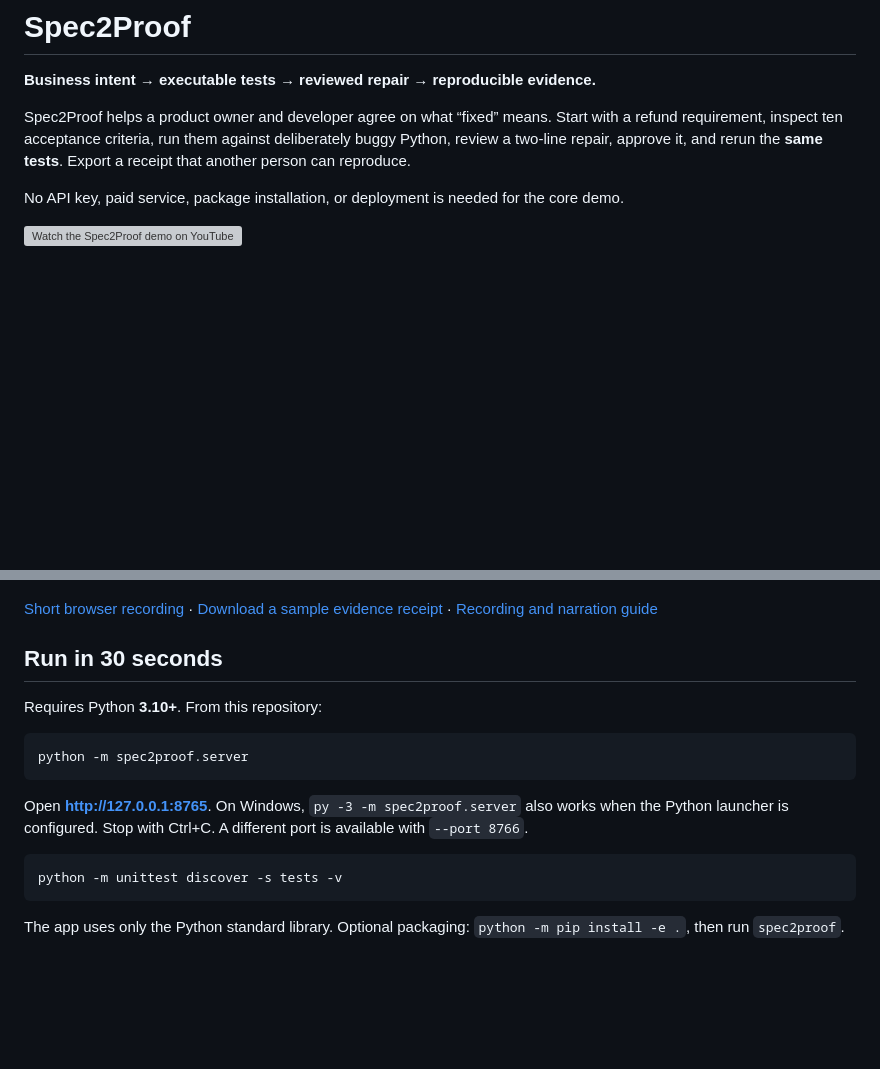
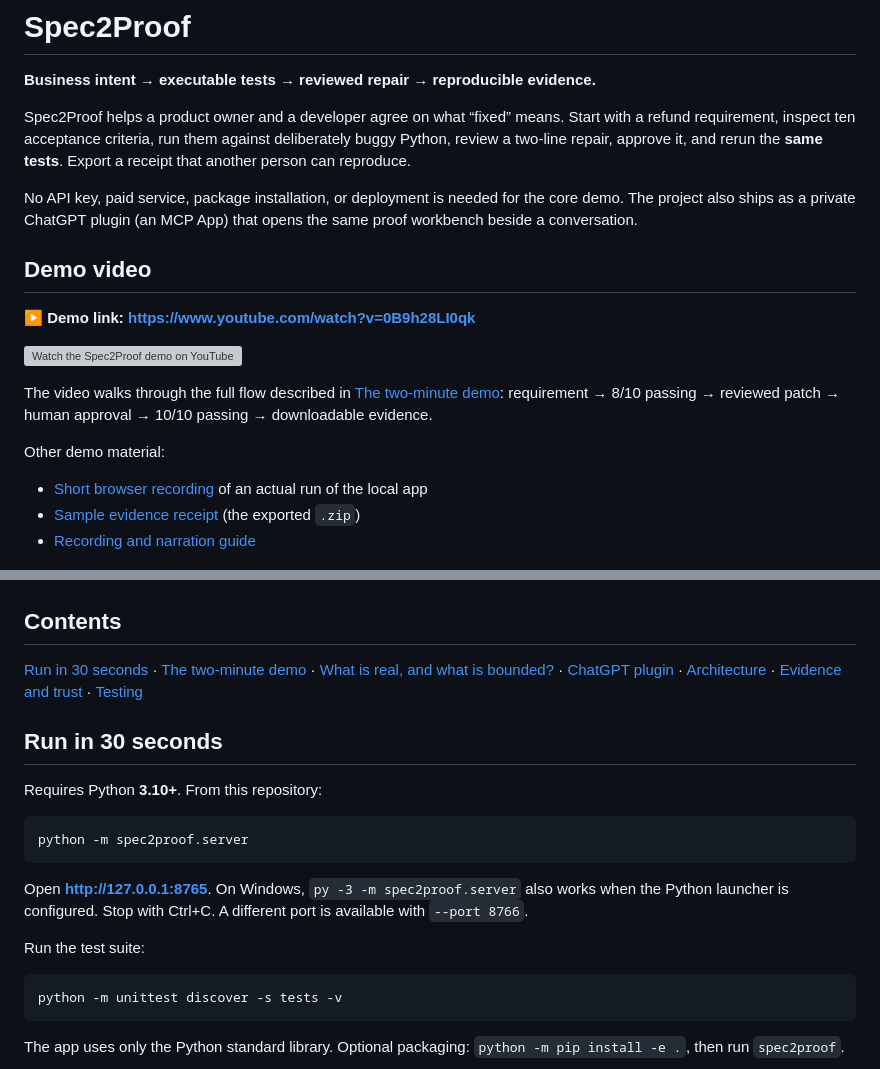
Before and after one commit to bismillahkani/spec2proof, a Markdown page: README.md, 2 parts joined by grey strips. GitHub-like rendering; blank space fills up the shorter version; grey boxes are pictures that could not be loaded.

Commit message:
Restructure README: explicit demo video link, contents, clearer overview

````diff
--- a/README.md
+++ b/README.md
@@ -2,15 +2,29 @@
 
 **Business intent → executable tests → reviewed repair → reproducible evidence.**
 
-Spec2Proof helps a product owner and developer agree on what “fixed” means. Start with a refund requirement, inspect ten acceptance criteria, run them against deliberately buggy Python, review a two-line repair, approve it, and rerun the **same tests**. Export a receipt that another person can reproduce.
+Spec2Proof helps a product owner and a developer agree on what “fixed” means. Start with a refund requirement, inspect ten acceptance criteria, run them against deliberately buggy Python, review a two-line repair, approve it, and rerun the **same tests**. Export a receipt that another person can reproduce.
 
-No API key, paid service, package installation, or deployment is needed for the core demo.
+No API key, paid service, package installation, or deployment is needed for the core demo. The project also ships as a private ChatGPT plugin (an MCP App) that opens the same proof workbench beside a conversation.
+
+## Demo video
+
+▶️ **Demo link: https://www.youtube.com/watch?v=0B9h28LI0qk**
 
 [![Watch the Spec2Proof demo on YouTube](https://img.youtube.com/vi/0B9h28LI0qk/maxresdefault.jpg)](https://www.youtube.com/watch?v=0B9h28LI0qk)
 
+The video walks through the full flow described in [The two-minute demo](#the-two-minute-demo): requirement → 8/10 passing → reviewed patch → human approval → 10/10 passing → downloadable evidence.
+
+Other demo material:
+
+- [Short browser recording](docs/demo/spec2proof-demo.webm) of an actual run of the local app
+- [Sample evidence receipt](docs/demo/sample-proof.zip) (the exported `.zip`)
+- [Recording and narration guide](docs/DEMO.md)
+
 ![Spec2Proof shows real failures, a reviewed diff, and passing evidence](docs/demo/04-proof.png)
 
-[Short browser recording](docs/demo/spec2proof-demo.webm) · [Download a sample evidence receipt](docs/demo/sample-proof.zip) · [Recording and narration guide](docs/DEMO.md)
+## Contents
+
+[Run in 30 seconds](#run-in-30-seconds) · [The two-minute demo](#the-two-minute-demo) · [What is real, and what is bounded?](#what-is-real-and-what-is-bounded) · [ChatGPT plugin](#chatgpt-plugin-a-proof-workbench-beside-chatgpt) · [Architecture](#architecture) · [Evidence and trust](#evidence-and-trust) · [Testing](#testing)
 
 ## Run in 30 seconds
 
@@ -21,6 +35,8 @@ python -m spec2proof.server
 ```
 
 Open **http://127.0.0.1:8765**. On Windows, `py -3 -m spec2proof.server` also works when the Python launcher is configured. Stop with Ctrl+C. A different port is available with `--port 8766`.
+
+Run the test suite:
 
 ```sh
 python -m unittest discover -s tests -v
````
